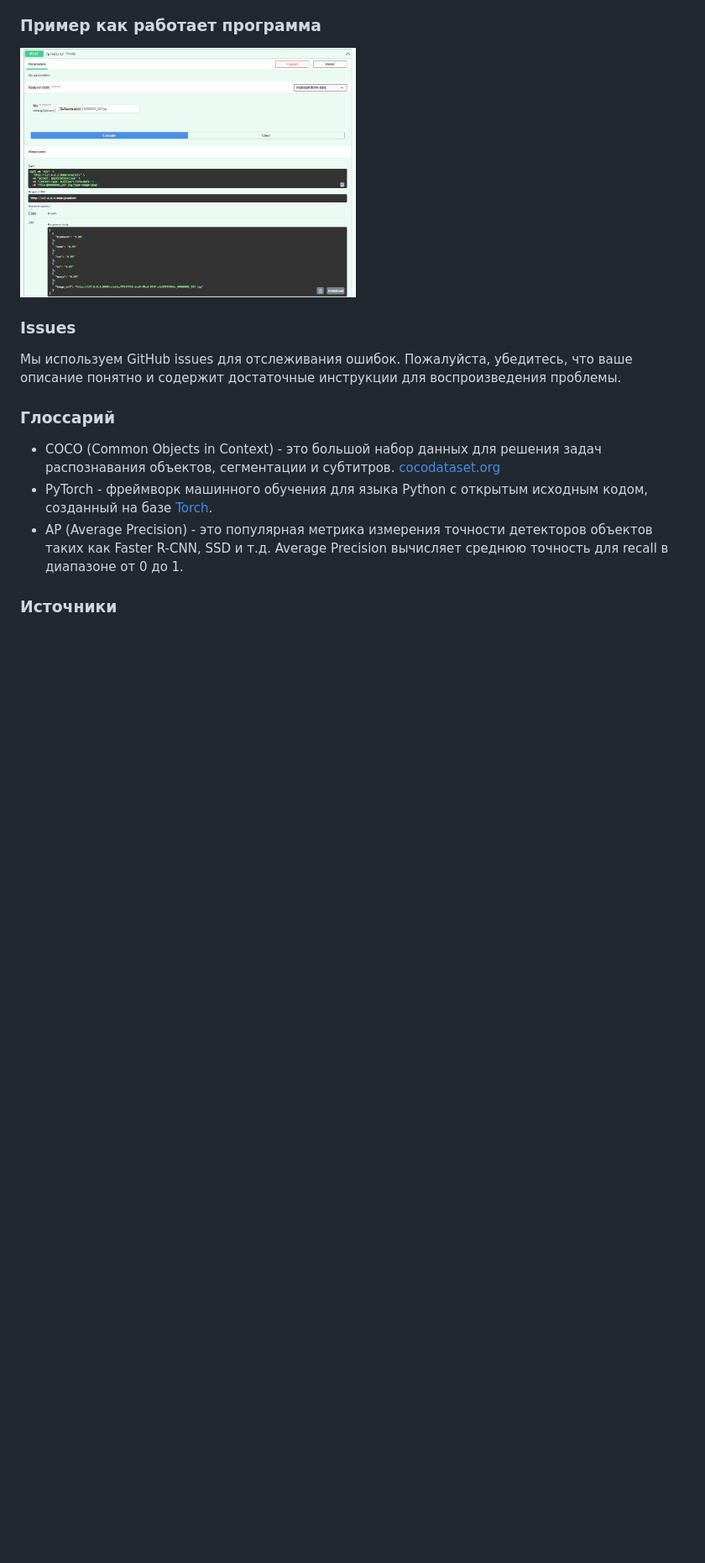
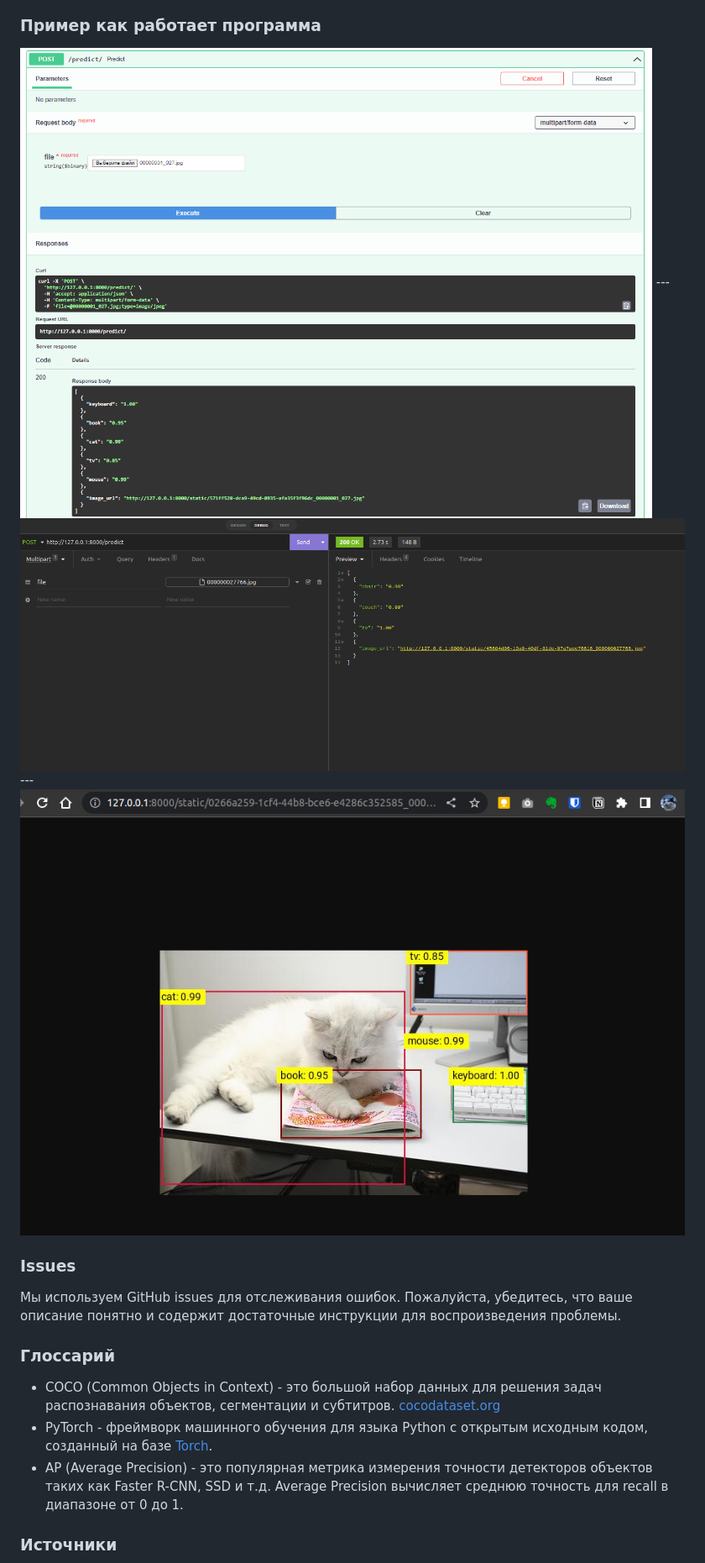
Before and after one commit to AkininD/Group-14-ML, a Markdown page: README.md, the part around the change printed below. Shown: that part at 84% size. Drawn GitHub-style; pictures changed too: .github/example_result.png (added), .github/insomnia_example.png (added); blank space fills up the shorter version.

Commit message:
add dotenv, fixed readme & requirements

```diff
--- a/README.md
+++ b/README.md
@@ -82,6 +99,10 @@ http://127.0.0.1:8000/docs
 ### Пример как работает программа
 
-<img src=".github/example.png" alt="Json-answer" width="400"/>
+<img src=".github/example.png" alt="Json-answer" width="800"/>
+---
+<img src=".github/insomnia_example.png" alt="Json-answer" width="800"/>
+---
+<img src=".github/example_result.png" alt="Json-answer" width="800"/>
 
 ### Issues
 
```
Also changed, not shown: other parts of README.md (+26 -9 lines), 5 other files.
